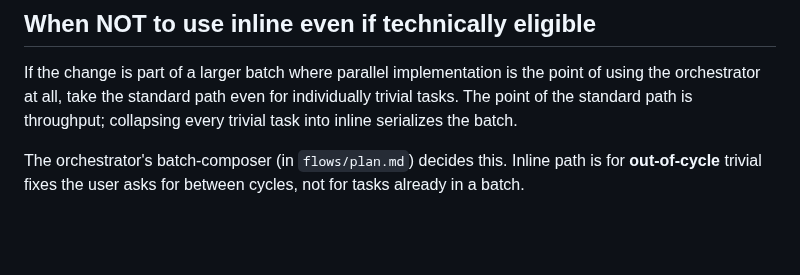
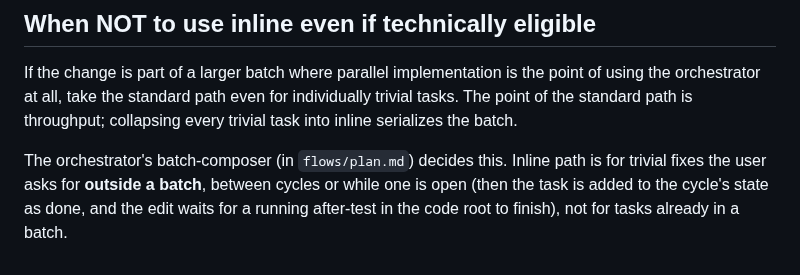
Before and after one commit to moogah/claude_skills, a Markdown page: orchestrate/flows/inline.md, the part around the change. GitHub-like rendering; blank space fills up the shorter version.

Commit message:
orchestrate: inline-path: runs while a cycle is open too, for a task outside its batch
Co-Authored-By: Claude Opus 5.5 <noreply@anthropic.com>
Claude-Session: https://claude.ai/code/session_01P9sjxTRuCfsRGs7Uom6JzM

```diff
--- a/orchestrate/flows/inline.md
+++ b/orchestrate/flows/inline.md
@@ -94,4 +94,4 @@ Most answers are "no; close." That's fine. The discipline is in asking, not in f
 
 If the change is part of a larger batch where parallel implementation is the point of using the orchestrator at all, take the standard path even for individually trivial tasks. The point of the standard path is throughput; collapsing every trivial task into inline serializes the batch.
 
-The orchestrator's batch-composer (in `flows/plan.md`) decides this. Inline path is for **out-of-cycle** trivial fixes the user asks for between cycles, not for tasks already in a batch.
+The orchestrator's batch-composer (in `flows/plan.md`) decides this. Inline path is for trivial fixes the user asks for **outside a batch**, between cycles or while one is open (then the task is added to the cycle's state as done, and the edit waits for a running after-test in the code root to finish), not for tasks already in a batch.
```
